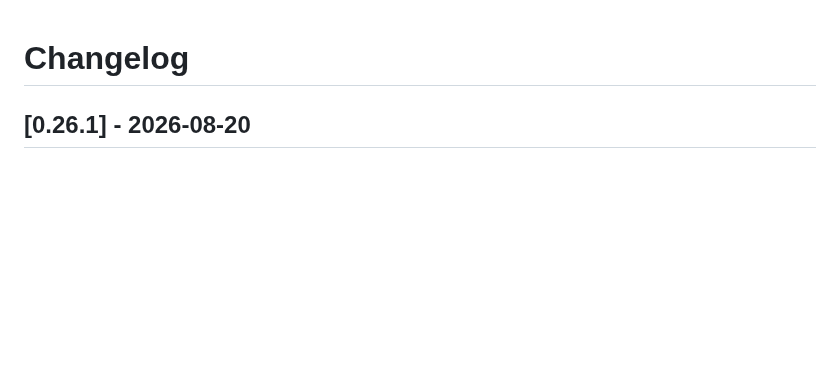
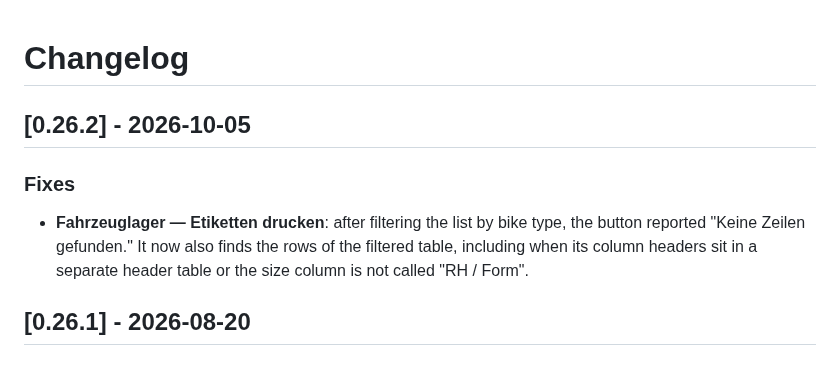
Before and after one commit to MichalBryxi/approom-customiser, a Markdown page: CHANGELOG.md, the part around the change. GitHub-like rendering; blank space fills up the shorter version.

Commit message:
docs: update changelog for v0.26.2
Co-Authored-By: Claude Opus 5.5 <noreply@anthropic.com>

```diff
--- a/CHANGELOG.md
+++ b/CHANGELOG.md
@@ -1,4 +1,9 @@
 # Changelog
+
+## [0.26.2] - 2026-10-05
+
+### Fixes
+- **Fahrzeuglager — Etiketten drucken**: after filtering the list by bike type, the button reported "Keine Zeilen gefunden." It now also finds the rows of the filtered table, including when its column headers sit in a separate header table or the size column is not called "RH / Form".
 
 ## [0.26.1] - 2026-08-20
 
```
